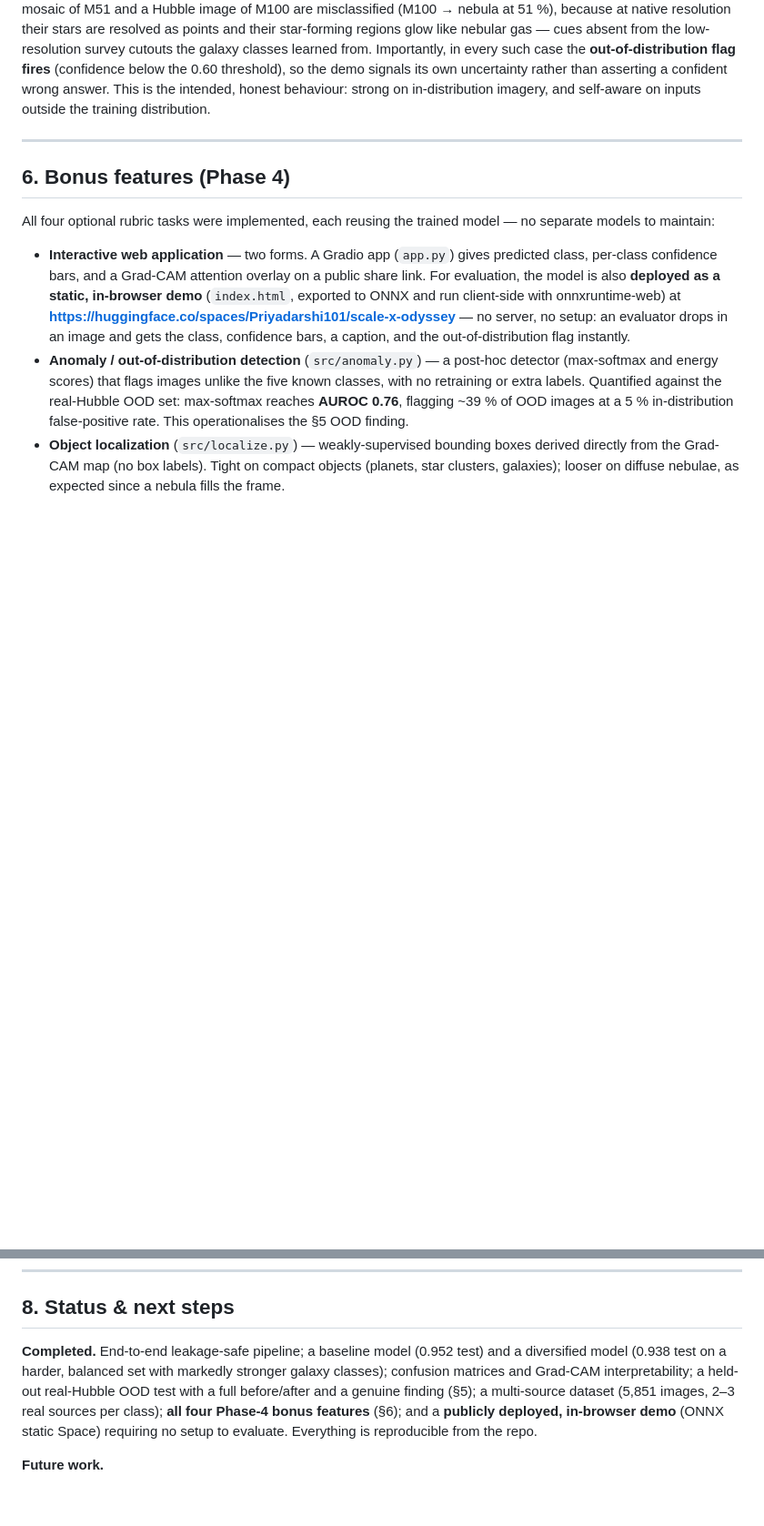
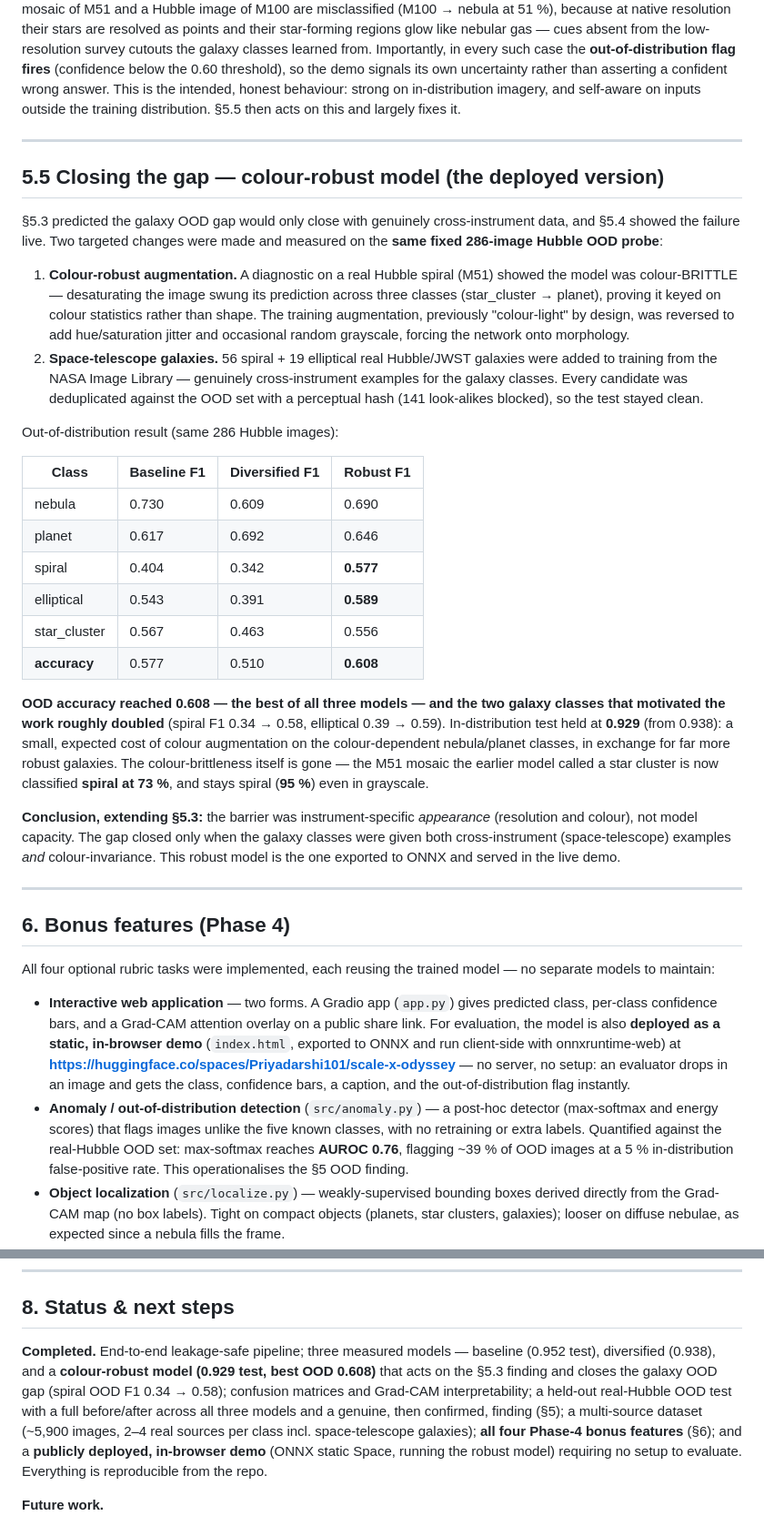
Before and after one commit to adityapriyadarshi2025/scale-x-odyssey, a Markdown page: docs/RESULTS.md, 2 parts joined by grey strips. Shown at 91% size. Drawn GitHub-style; blank space fills up the shorter version.

```diff
--- a/docs/RESULTS.md
+++ b/docs/RESULTS.md
@@ -284,7 +288,52 @@ from. Importantly, in every such case the **out-of-distribution flag fires**
 (confidence below the 0.60 threshold), so the demo signals its own uncertainty
 rather than asserting a confident wrong answer. This is the intended, honest
 behaviour: strong on in-distribution imagery, and self-aware on inputs outside
-the training distribution.
+the training distribution. §5.5 then acts on this and largely fixes it.
+
+---
+
+## 5.5 Closing the gap — colour-robust model (the deployed version)
+
+§5.3 predicted the galaxy OOD gap would only close with genuinely
+cross-instrument data, and §5.4 showed the failure live. Two targeted changes
+were made and measured on the **same fixed 286-image Hubble OOD probe**:
+
+1. **Colour-robust augmentation.** A diagnostic on a real Hubble spiral (M51)
+   showed the model was colour-BRITTLE — desaturating the image swung its
+   prediction across three classes (star_cluster → planet), proving it keyed on
+   colour statistics rather than shape. The training augmentation, previously
+   "colour-light" by design, was reversed to add hue/saturation jitter and
+   occasional random grayscale, forcing the network onto morphology.
+2. **Space-telescope galaxies.** 56 spiral + 19 elliptical real Hubble/JWST
+   galaxies were added to training from the NASA Image Library — genuinely
+   cross-instrument examples for the galaxy classes. Every candidate was
+   deduplicated against the OOD set with a perceptual hash (141 look-alikes
+   blocked), so the test stayed clean.
+
+Out-of-distribution result (same 286 Hubble images):
+
+| Class | Baseline F1 | Diversified F1 | **Robust F1** |
+|---|---|---|---|
+| nebula | 0.730 | 0.609 | 0.690 |
+| planet | 0.617 | 0.692 | 0.646 |
+| spiral | 0.404 | 0.342 | **0.577** |
+| elliptical | 0.543 | 0.391 | **0.589** |
+| star_cluster | 0.567 | 0.463 | 0.556 |
+| **accuracy** | 0.577 | 0.510 | **0.608** |
+
+**OOD accuracy reached 0.608 — the best of all three models — and the two galaxy
+classes that motivated the work roughly doubled** (spiral F1 0.34 → 0.58,
+elliptical 0.39 → 0.59). In-distribution test held at **0.929** (from 0.938): a
+small, expected cost of colour augmentation on the colour-dependent nebula/planet
+classes, in exchange for far more robust galaxies. The colour-brittleness itself
+is gone — the M51 mosaic the earlier model called a star cluster is now
+classified **spiral at 73 %**, and stays spiral (**95 %**) even in grayscale.
+
+**Conclusion, extending §5.3:** the barrier was instrument-specific *appearance*
+(resolution and colour), not model capacity. The gap closed only when the galaxy
+classes were given both cross-instrument (space-telescope) examples *and*
+colour-invariance. This robust model is the one exported to ONNX and served in
+the live demo.
 
 ---
 
@@ -332,14 +381,16 @@ results are exactly reproducible and inspectable.
 
 ## 8. Status & next steps
 
-**Completed.** End-to-end leakage-safe pipeline; a baseline model (0.952 test) and
-a diversified model (0.938 test on a harder, balanced set with markedly stronger
-galaxy classes); confusion matrices and Grad-CAM interpretability; a held-out
-real-Hubble OOD test with a full before/after and a genuine finding (§5); a
-multi-source dataset (5,851 images, 2–3 real sources per class); **all four
-Phase-4 bonus features** (§6); and a **publicly deployed, in-browser demo** (ONNX
-static Space) requiring no setup to evaluate. Everything is reproducible from the
-repo.
+**Completed.** End-to-end leakage-safe pipeline; three measured models — baseline
+(0.952 test), diversified (0.938), and a **colour-robust model (0.929 test, best
+OOD 0.608)** that acts on the §5.3 finding and closes the galaxy OOD gap (spiral
+OOD F1 0.34 → 0.58); confusion matrices and Grad-CAM interpretability; a held-out
+real-Hubble OOD test with a full before/after across all three models and a
+genuine, then confirmed, finding (§5); a multi-source dataset (~5,900 images, 2–4
+real sources per class incl. space-telescope galaxies); **all four Phase-4 bonus
+features** (§6); and a **publicly deployed, in-browser demo** (ONNX static Space,
+running the robust model) requiring no setup to evaluate. Everything is
+reproducible from the repo.
 
 **Future work.**
 
```
Also changed, not shown: other parts of docs/RESULTS.md (+6 -2 lines), README.md (+14 -4 lines).
